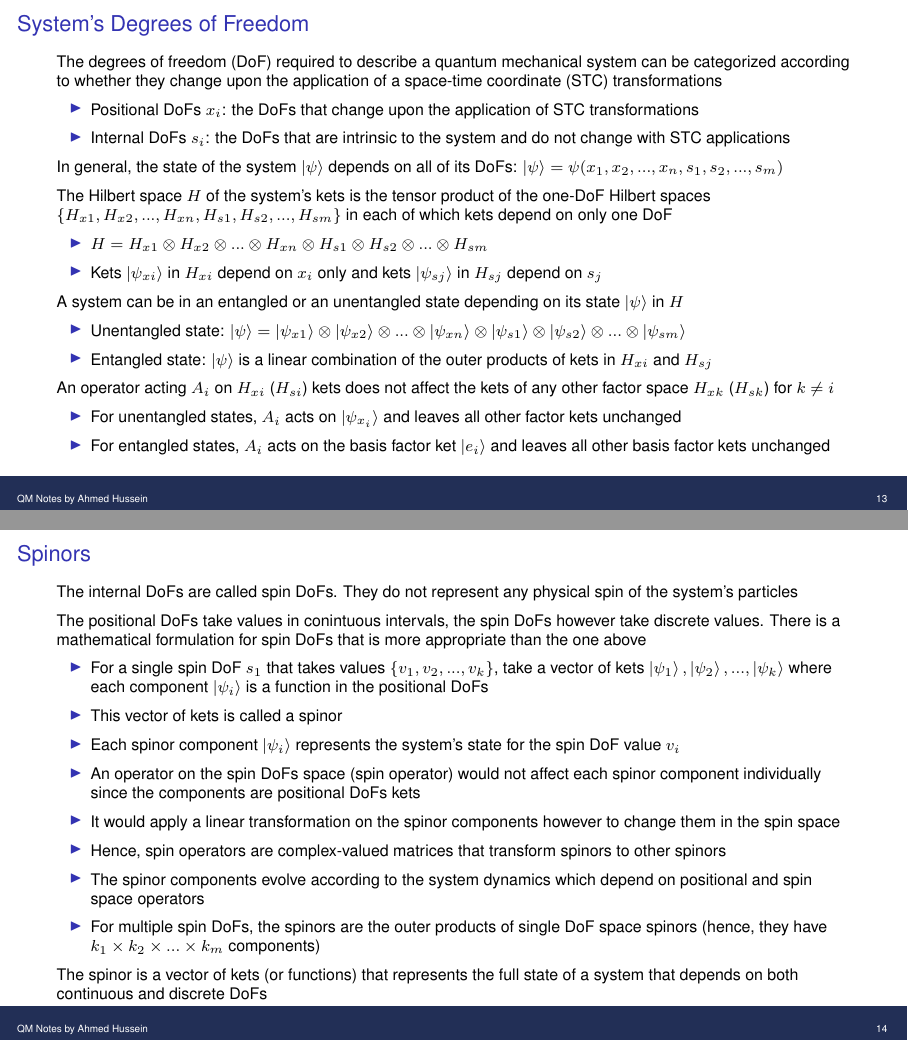
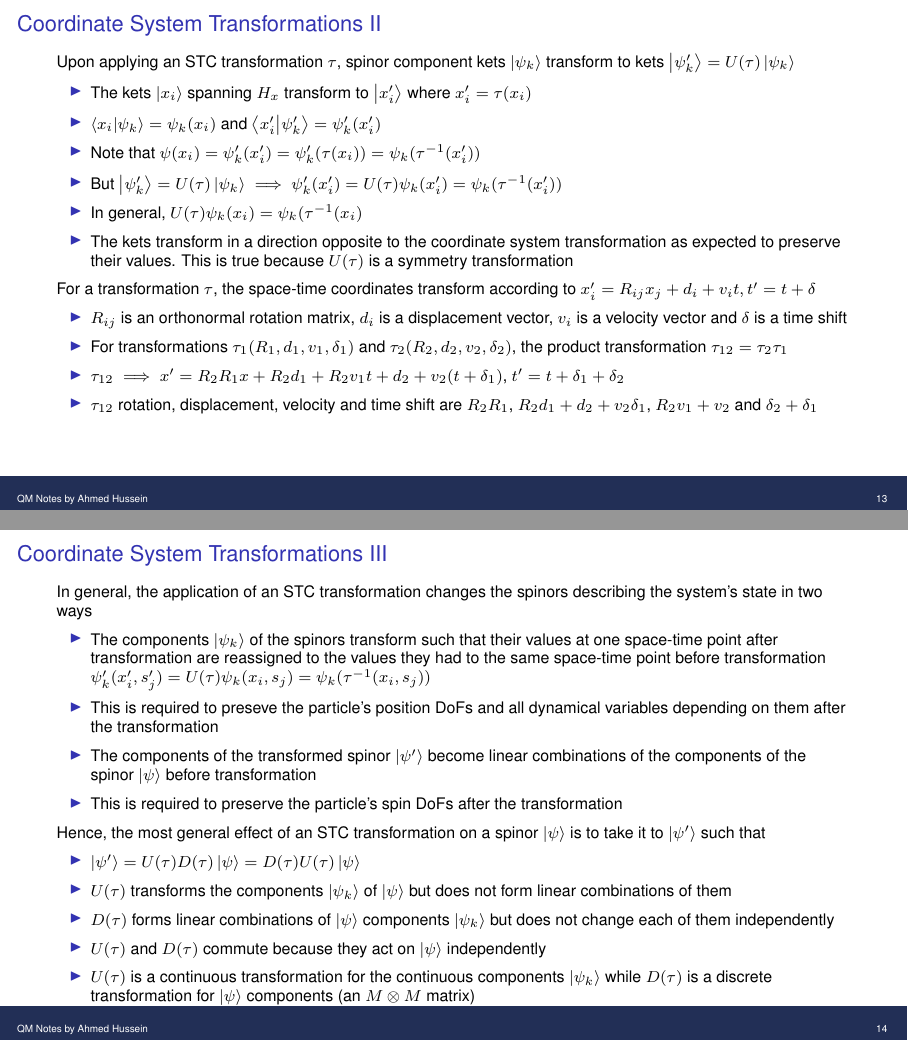
Before and after one commit to aboelmakarem/physics, LaTeX slides (qm_notes.tex): pages 13 and 14 of 55, joined at a grey line. Compiled offline with pdfLaTeX.

Commit message:
more on spin and spinors

```diff
--- a/qm_notes.tex
+++ b/qm_notes.tex
@@ -189 +191,0 @@
-    \item $S$ has $M$ eigenvalues equal to $s_1,s_2,...,s_M$, the $M$ spin DoF allowable values
@@ -303,49 +309,44 @@
 \end{frame}
 
 \begin{frame}
-  \frametitle{System's Degrees of Freedom}
+  \frametitle{Coordinate System Transformations II}
   \vspace{1mm}
-  The degrees of freedom (DoF) required to describe a quantum mechanical system can be categorized according to whether they change upon the application of a space-time coordinate (STC) transformations
+  Upon applying an STC transformation $\tau$, spinor component kets $\ket{\psi_k}$ transform to kets $\ket{\psi'_k} = U(\tau) \ket{\psi_k}$
   \begin{itemize}
-    \item Positional DoFs $x_i$: the DoFs that change upon the application of STC transformations
-    \item Internal DoFs $s_i$: the DoFs that are intrinsic to the system and do not change with STC applications
+    \item The kets $\ket{x_i}$ spanning $H_x$ transform to $\ket{x'_i}$ where $x'_i = \tau(x_i)$
+    \item $\braket{x_i}{\psi_k} = \psi_k(x_i)$ and $\braket{x'_i}{\psi'_k} = \psi'_k(x'_i)$
+    \item Note that $\psi(x_i) = \psi'_k(x'_i) = \psi'_k(\tau(x_i)) = \psi_k(\tau^{-1}(x'_i))$
+    \item But $\ket{\psi'_k} = U(\tau) \ket{\psi_k} \implies \psi'_k(x'_i) = U(\tau) \psi_k(x'_i) = \psi_k(\tau^{-1}(x'_i))$
+    \item In general, $U(\tau) \psi_k(x_i) = \psi_k(\tau^{-1}(x_i)$
+    \item The kets transform in a direction opposite to the coordinate system transformation as expected to preserve their values. This is true because $U(\tau)$ is a symmetry transformation
   \end{itemize}
-  In general, the state of the system $\ket{\psi}$ depends on all of its DoFs: $\ket{\psi} = \psi(x_1,x_2,...,x_n,s_1,s_2,...,s_m)$
-
-  The Hilbert space $H$ of the system's kets is the tensor product of the one-DoF Hilbert spaces $\{H_{x1},H_{x2},...,H_{xn},H_{s1},H_{s2},...,H_{sm}\}$ in each of which kets depend on only one DoF
+  For a transformation $\tau$, the space-time coordinates transform according to $x'_i = R_{ij} x_j + d_i + v_i t, t' = t + \delta$
   \begin{itemize}
-    \item $H = H_{x1} \otimes H_{x2} \otimes ... \otimes H_{xn} \otimes H_{s1} \otimes H_{s2} \otimes ... \otimes H_{sm}$
-    \item Kets $\ket{\psi_{xi}}$ in $H_{xi}$ depend on $x_i$ only and kets $\ket{\psi_{sj}}$ in $H_{sj}$ depend on $s_j$
-    \end{itemize}
-    A system can be in an entangled or an unentangled state depending on its state $\ket{\psi}$ in $H$
-    \begin{itemize}
-    \item Unentangled state: $\ket{\psi} = \ket{\psi_{x1}} \otimes \ket{\psi_{x2}} \otimes ... \otimes \ket{\psi_{xn}} \otimes \ket{\psi_{s1}} \otimes \ket{\psi_{s2}} \otimes ... \otimes \ket{\psi_{sm}}$
-    \item Entangled state: $\ket{\psi}$ is a linear combination of the outer products of kets in $H_{xi}$ and $H_{sj}$
-  \end{itemize}
-  An operator acting $A_i$ on $H_{xi}$ ($H_{si}$) kets does not affect the kets of any other factor space $H_{xk}$ ($H_{sk}$) for $k \neq i$
-  \begin{itemize}
-    \item For unentangled states, $A_i$ acts on $\ket{\psi_{x_i}}$ and leaves all other factor kets unchanged
-    \item For entangled states, $A_i$ acts on the basis factor ket $\ket{e_i}$ and leaves all other basis factor kets unchanged
+    \item $R_{ij}$ is an orthonormal rotation matrix, $d_i$ is a displacement vector, $v_i$ is a velocity vector and $\delta$ is a time shift
+    \item For transformations $\tau_1(R_1,d_1,v_1,\delta_1)$ and $\tau_2(R_2,d_2,v_2,\delta_2)$, the product transformation $\tau_{12} = \tau_2 \tau_1$
+    \item $\tau_{12} \implies x' = R_2 R_1 x + R_2 d_1 + R_2 v_1 t + d_2 + v_2 (t + \delta_1)$, $t' = t + \delta_1 + \delta_2$
+    \item $\tau_{12}$ rotation, displacement, velocity and time shift are $R_2 R_1$, $R_2 d_1 + d_2 + v_2 \delta_1$, $R_2 v_1 + v_2$ and $\delta_2 + \delta_1$
   \end{itemize}
 \end{frame}
 
 \begin{frame}
-  \frametitle{Spinors}
+  \frametitle{Coordinate System Transformations III}
   \vspace{1mm}
-  The internal DoFs are called spin DoFs. They do not represent any physical spin of the system's particles
-
-  The positional DoFs take values in conintuous intervals, the spin DoFs however take discrete values. There is a mathematical formulation for spin DoFs that is more appropriate than the one above
+  In general, the application of an STC transformation changes the spinors describing the system's state in two ways
   \begin{itemize}
-    \item For a single spin DoF $s_1$ that takes values $\{v_1,v_2,...,v_k\}$, take a vector of kets $\ket{\psi_1},\ket{\psi_2},...,\ket{\psi_k}$ where each component $\ket{\psi_i}$ is a function in the positional DoFs
-    \item This vector of kets is called a spinor
-    \item Each spinor component $\ket{\psi_i}$ represents the system's state for the spin DoF value $v_i$
-    \item An operator on the spin DoFs space (spin operator) would not affect each spinor component individually since the components are positional DoFs kets
-    \item It would apply a linear transformation on the spinor components however to change them in the spin space
-    \item Hence, spin operators are complex-valued matrices that transform spinors to other spinors
-    \item The spinor components evolve according to the system dynamics which depend on positional and spin space operators
-    \item For multiple spin DoFs, the spinors are the outer products of single DoF space spinors (hence, they have $k_1 \times k_2 \times ... \times k_m$ components)
+    \item The components $\ket{\psi_k}$ of the spinors transform such that their values at one space-time point after transformation are reassigned to the values they had to the same space-time point before transformation $\psi'_k(x'_i,s'_j) = U(\tau) \psi_k(x_i,s_j) = \psi_k(\tau^{-1}(x_i,s_j))$
+    \item This is required to preseve the particle's position DoFs and all dynamical variables depending on them after the transformation
+    \item The components of the transformed spinor $\ket{\psi'}$ become linear combinations of the components of the spinor $\ket{\psi}$ before transformation
+    \item This is required to preserve the particle's spin DoFs after the transformation
   \end{itemize}
-  The spinor is a vector of kets (or functions) that represents the full state of a system that depends on both continuous and discrete DoFs
+  Hence, the most general effect of an STC transformation on a spinor $\ket{\psi}$ is to take it to $\ket{\psi'}$ such that
+  \begin{itemize}
+    \item $\ket{\psi'} = U(\tau) D(\tau) \ket{\psi} = D(\tau) U(\tau) \ket{\psi}$
+    \item $U(\tau)$ transforms the components $\ket{\psi_k}$ of $\ket{\psi}$ but does not form linear combinations of them
+    \item $D(\tau)$ forms linear combinations of $\ket{\psi}$ components $\ket{\psi_k}$ but does not change each of them independently
+    \item $U(\tau)$ and $D(\tau)$ commute because they act on $\ket{\psi}$ independently
+    \item $U(\tau)$ is a continuous transformation for the continuous components $\ket{\psi_k}$ while $D(\tau)$ is a discrete transformation for $\ket{\psi}$ components (an $M \otimes M$ matrix)
+  \end{itemize}
 \end{frame}
 
 \begin{frame}
```
Also changed, not shown: qm_notes.tex (71 more changed lines).
